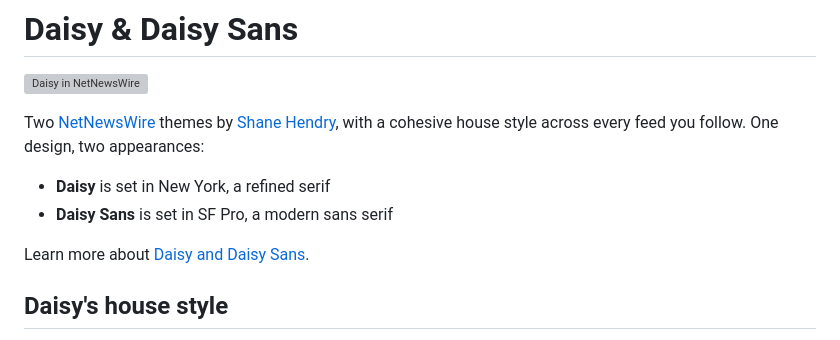
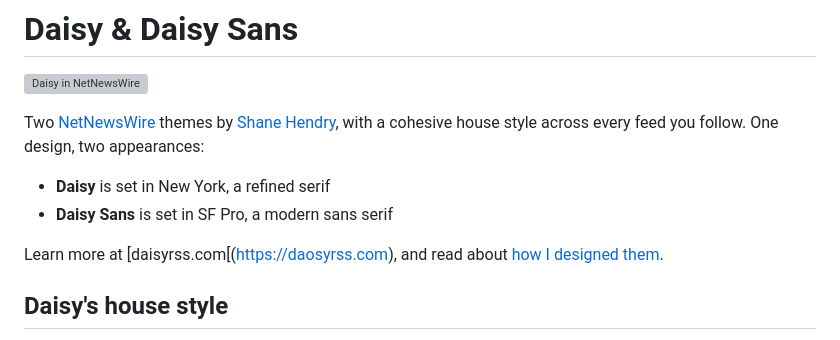
Before and after one commit to shane-hendry/daisy, a Markdown page: README.md, the part around the change. GitHub-like rendering; grey boxes are pictures that could not be loaded.

Commit message:
README update
Updated links for Daisy and Daisy Sans information.

```diff
--- a/README.md
+++ b/README.md
@@ -8,8 +8,7 @@ Two [NetNewsWire](https://netnewswire.com/) themes by [Shane Hendry](https://sha
 - **Daisy** is set in New York, a refined serif
 - **Daisy Sans** is set in SF Pro, a modern sans serif
 
-Learn more about [Daisy and Daisy Sans](https://shanehendry.com/daisy).
-
+Learn more at [daisyrss.com[(https://daosyrss.com), and read about [how I designed them](https://shanehendry.com/daisy).
 <!-- nnw-theme-identity:end -->
 
 ## Daisy's house style
```
